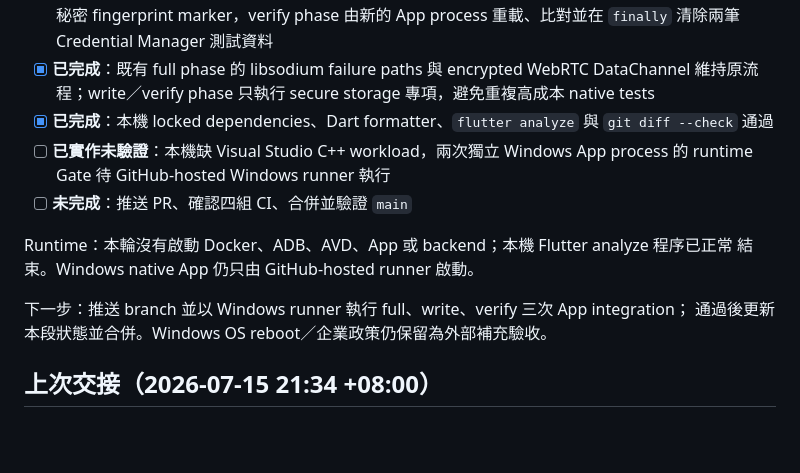
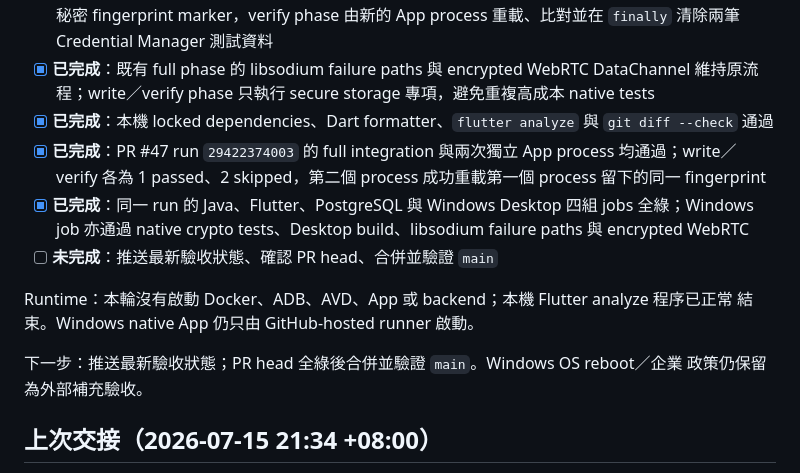
Before and after one commit to leezxt/p2p-chat, a Markdown page: docs/handoff_checklist.md, the part around one of its changes. Drawn GitHub-style; blank space fills up the shorter version.

Commit message:
Record Windows restart test result

```diff
--- a/docs/handoff_checklist.md
+++ b/docs/handoff_checklist.md
@@ -21,14 +21,15 @@ Gate，確認第二次啟動能重載第一次啟動建立的 production 裝置
 - [x] **已完成**：新增 `SECURE_STORAGE_PHASE=write|verify`；write phase 清除專用 key、建立金鑰並保存非秘密 fingerprint marker，verify phase 由新的 App process 重載、比對並在 `finally` 清除兩筆 Credential Manager 測試資料
 - [x] **已完成**：既有 full phase 的 libsodium failure paths 與 encrypted WebRTC DataChannel 維持原流程；write／verify phase 只執行 secure storage 專項，避免重複高成本 native tests
 - [x] **已完成**：本機 locked dependencies、Dart formatter、`flutter analyze` 與 `git diff --check` 通過
-- [ ] **已實作未驗證**：本機缺 Visual Studio C++ workload，兩次獨立 Windows App process 的 runtime Gate 待 GitHub-hosted Windows runner 執行
-- [ ] **未完成**：推送 PR、確認四組 CI、合併並驗證 `main`
+- [x] **已完成**：PR #47 run `29422374003` 的 full integration 與兩次獨立 App process 均通過；write／verify 各為 1 passed、2 skipped，第二個 process 成功重載第一個 process 留下的同一 fingerprint
+- [x] **已完成**：同一 run 的 Java、Flutter、PostgreSQL 與 Windows Desktop 四組 jobs 全綠；Windows job 亦通過 native crypto tests、Desktop build、libsodium failure paths 與 encrypted WebRTC
+- [ ] **未完成**：推送最新驗收狀態、確認 PR head、合併並驗證 `main`
 
 Runtime：本輪沒有啟動 Docker、ADB、AVD、App 或 backend；本機 Flutter analyze 程序已正常
 結束。Windows native App 仍只由 GitHub-hosted runner 啟動。
 
-下一步：推送 branch 並以 Windows runner 執行 full、write、verify 三次 App integration；
-通過後更新本段狀態並合併。Windows OS reboot／企業政策仍保留為外部補充驗收。
+下一步：推送最新驗收狀態；PR head 全綠後合併並驗證 `main`。Windows OS reboot／企業
+政策仍保留為外部補充驗收。
 
 ## 上次交接（2026-07-15 21:34 +08:00）
 
```
Also changed, not shown: other parts of docs/handoff_checklist.md (+1 -1 lines), docs/project_tasks.md (+1 -1 lines), docs/release_candidate_v1.md (+1 -1 lines).
